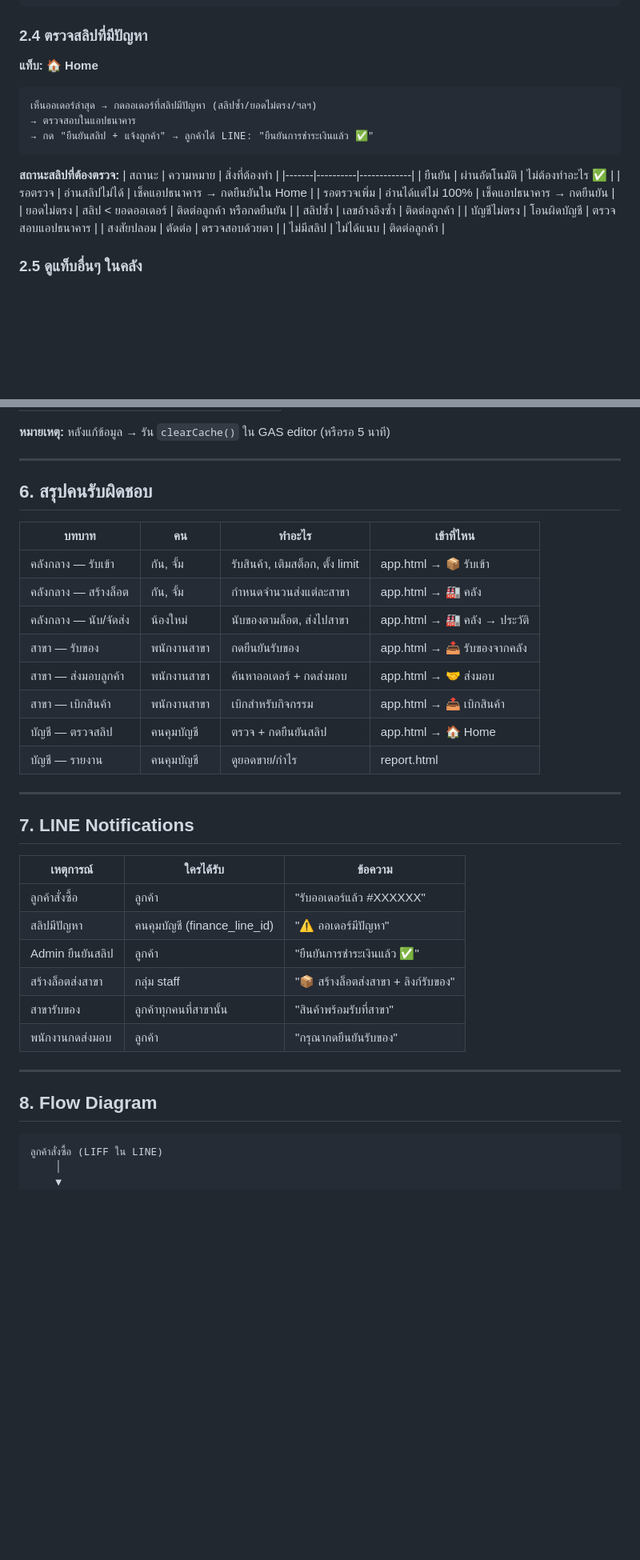
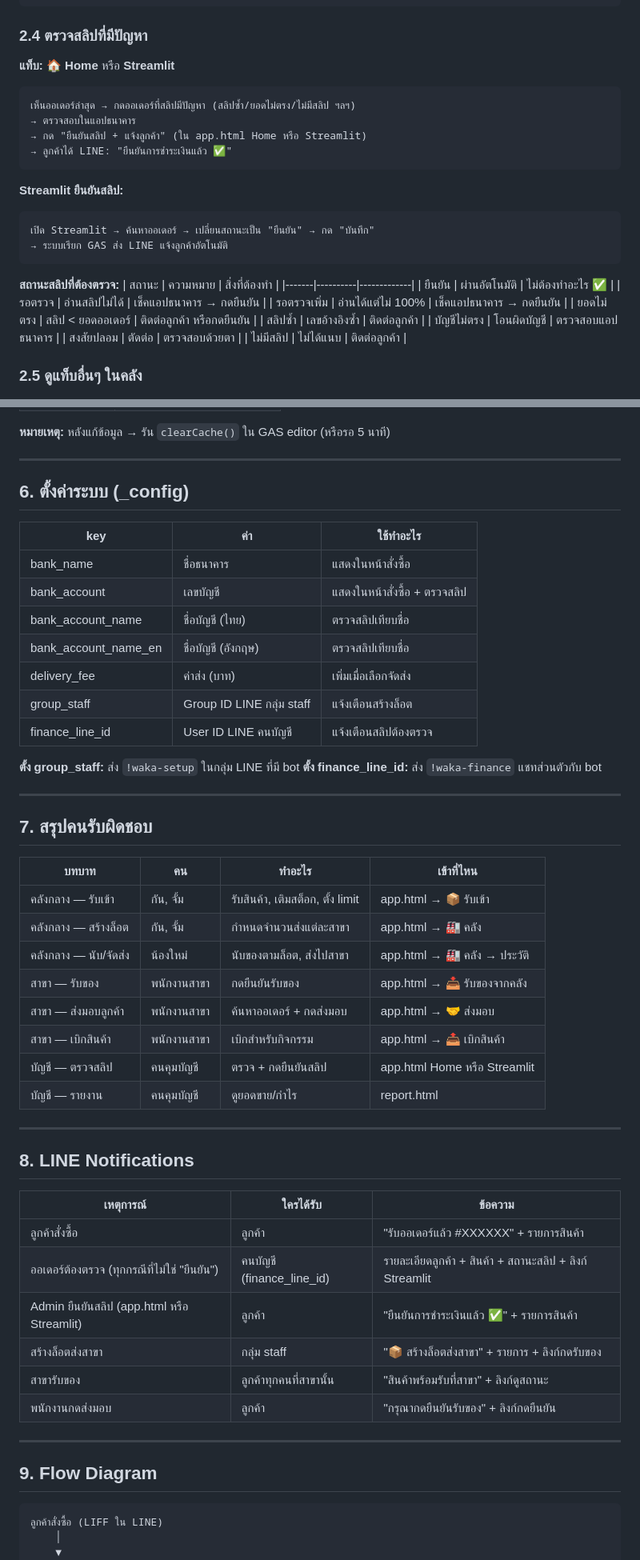
Before and after one commit to praphatsornt-beep/waka-tournament, a Markdown page: workflows/order_operations.md, 2 parts joined by grey strips. Shown at 80% size. Drawn GitHub-style; blank space fills up the shorter version.

````diff
--- a/workflows/order_operations.md
+++ b/workflows/order_operations.md
@@ -96,19 +108,26 @@
 
 ### 2.4 ตรวจสลิปที่มีปัญหา
 
-**แท็บ: 🏠 Home**
+**แท็บ: 🏠 Home** หรือ **Streamlit**
 
 ```
-เห็นออเดอร์ล่าสุด → กดออเดอร์ที่สลิปมีปัญหา (สลิปซ้ำ/ยอดไม่ตรง/ฯลฯ)
+เห็นออเดอร์ล่าสุด → กดออเดอร์ที่สลิปมีปัญหา (สลิปซ้ำ/ยอดไม่ตรง/ไม่มีสลิป ฯลฯ)
 → ตรวจสอบในแอปธนาคาร
-→ กด "ยืนยันสลิป + แจ้งลูกค้า" → ลูกค้าได้ LINE: "ยืนยันการชำระเงินแล้ว ✅"
+→ กด "ยืนยันสลิป + แจ้งลูกค้า" (ใน app.html Home หรือ Streamlit)
+→ ลูกค้าได้ LINE: "ยืนยันการชำระเงินแล้ว ✅"
+```
+
+**Streamlit ยืนยันสลิป:**
+```
+เปิด Streamlit → ค้นหาออเดอร์ → เปลี่ยนสถานะเป็น "ยืนยัน" → กด "บันทึก"
+→ ระบบเรียก GAS ส่ง LINE แจ้งลูกค้าอัตโนมัติ
 ```
 
 **สถานะสลิปที่ต้องตรวจ:**
 | สถานะ | ความหมาย | สิ่งที่ต้องทำ |
 |-------|----------|-------------|
 | ยืนยัน | ผ่านอัตโนมัติ | ไม่ต้องทำอะไร ✅ |
-| รอตรวจ | อ่านสลิปไม่ได้ | เช็คแอปธนาคาร → กดยืนยันใน Home |
+| รอตรวจ | อ่านสลิปไม่ได้ | เช็คแอปธนาคาร → กดยืนยัน |
 | รอตรวจเพิ่ม | อ่านได้แต่ไม่ 100% | เช็คแอปธนาคาร → กดยืนยัน |
 | ยอดไม่ตรง | สลิป < ยอดออเดอร์ | ติดต่อลูกค้า หรือกดยืนยัน |
 | สลิปซ้ำ | เลขอ้างอิงซ้ำ | ติดต่อลูกค้า |
@@ -223,7 +256,24 @@
 
 ---
 
-## 6. สรุปคนรับผิดชอบ
+## 6. ตั้งค่าระบบ (_config)
+
+| key | ค่า | ใช้ทำอะไร |
+|-----|-----|-----------|
+| bank_name | ชื่อธนาคาร | แสดงในหน้าสั่งซื้อ |
+| bank_account | เลขบัญชี | แสดงในหน้าสั่งซื้อ + ตรวจสลิป |
+| bank_account_name | ชื่อบัญชี (ไทย) | ตรวจสลิปเทียบชื่อ |
+| bank_account_name_en | ชื่อบัญชี (อังกฤษ) | ตรวจสลิปเทียบชื่อ |
+| delivery_fee | ค่าส่ง (บาท) | เพิ่มเมื่อเลือกจัดส่ง |
+| group_staff | Group ID LINE กลุ่ม staff | แจ้งเตือนสร้างล็อต |
+| finance_line_id | User ID LINE คนบัญชี | แจ้งเตือนสลิปต้องตรวจ |
+
+**ตั้ง group_staff:** ส่ง `!waka-setup` ในกลุ่ม LINE ที่มี bot
+**ตั้ง finance_line_id:** ส่ง `!waka-finance` แชทส่วนตัวกับ bot
+
+---
+
+## 7. สรุปคนรับผิดชอบ
 
 | บทบาท | คน | ทำอะไร | เข้าที่ไหน |
 |-------|-----|--------|-----------|
@@ -233,25 +283,25 @@
 | สาขา — รับของ | พนักงานสาขา | กดยืนยันรับของ | app.html → 📥 รับของจากคลัง |
 | สาขา — ส่งมอบลูกค้า | พนักงานสาขา | ค้นหาออเดอร์ + กดส่งมอบ | app.html → 🤝 ส่งมอบ |
 | สาขา — เบิกสินค้า | พนักงานสาขา | เบิกสำหรับกิจกรรม | app.html → 📤 เบิกสินค้า |
-| บัญชี — ตรวจสลิป | คนคุมบัญชี | ตรวจ + กดยืนยันสลิป | app.html → 🏠 Home |
+| บัญชี — ตรวจสลิป | คนคุมบัญชี | ตรวจ + กดยืนยันสลิป | app.html Home หรือ Streamlit |
 | บัญชี — รายงาน | คนคุมบัญชี | ดูยอดขาย/กำไร | report.html |
 
 ---
 
-## 7. LINE Notifications
+## 8. LINE Notifications
 
 | เหตุการณ์ | ใครได้รับ | ข้อความ |
 |-----------|----------|---------|
-| ลูกค้าสั่งซื้อ | ลูกค้า | "รับออเดอร์แล้ว #XXXXXX" |
-| สลิปมีปัญหา | คนคุมบัญชี (finance_line_id) | "⚠️ ออเดอร์มีปัญหา" |
-| Admin ยืนยันสลิป | ลูกค้า | "ยืนยันการชำระเงินแล้ว ✅" |
-| สร้างล็อตส่งสาขา | กลุ่ม staff | "📦 สร้างล็อตส่งสาขา + ลิงก์รับของ" |
-| สาขารับของ | ลูกค้าทุกคนที่สาขานั้น | "สินค้าพร้อมรับที่สาขา" |
-| พนักงานกดส่งมอบ | ลูกค้า | "กรุณากดยืนยันรับของ" |
+| ลูกค้าสั่งซื้อ | ลูกค้า | "รับออเดอร์แล้ว #XXXXXX" + รายการสินค้า |
+| ออเดอร์ต้องตรวจ (ทุกกรณีที่ไม่ใช่ "ยืนยัน") | คนบัญชี (finance_line_id) | รายละเอียดลูกค้า + สินค้า + สถานะสลิป + ลิงก์ Streamlit |
+| Admin ยืนยันสลิป (app.html หรือ Streamlit) | ลูกค้า | "ยืนยันการชำระเงินแล้ว ✅" + รายการสินค้า |
+| สร้างล็อตส่งสาขา | กลุ่ม staff | "📦 สร้างล็อตส่งสาขา" + รายการ + ลิงก์กดรับของ |
+| สาขารับของ | ลูกค้าทุกคนที่สาขานั้น | "สินค้าพร้อมรับที่สาขา" + ลิงก์ดูสถานะ |
+| พนักงานกดส่งมอบ | ลูกค้า | "กรุณากดยืนยันรับของ" + ลิงก์กดยืนยัน |
 
 ---
 
-## 8. Flow Diagram
+## 9. Flow Diagram
 
 ```
 ลูกค้าสั่งซื้อ (LIFF ใน LINE)
````
Also changed, not shown: other parts of workflows/order_operations.md (+111 -60 lines).
